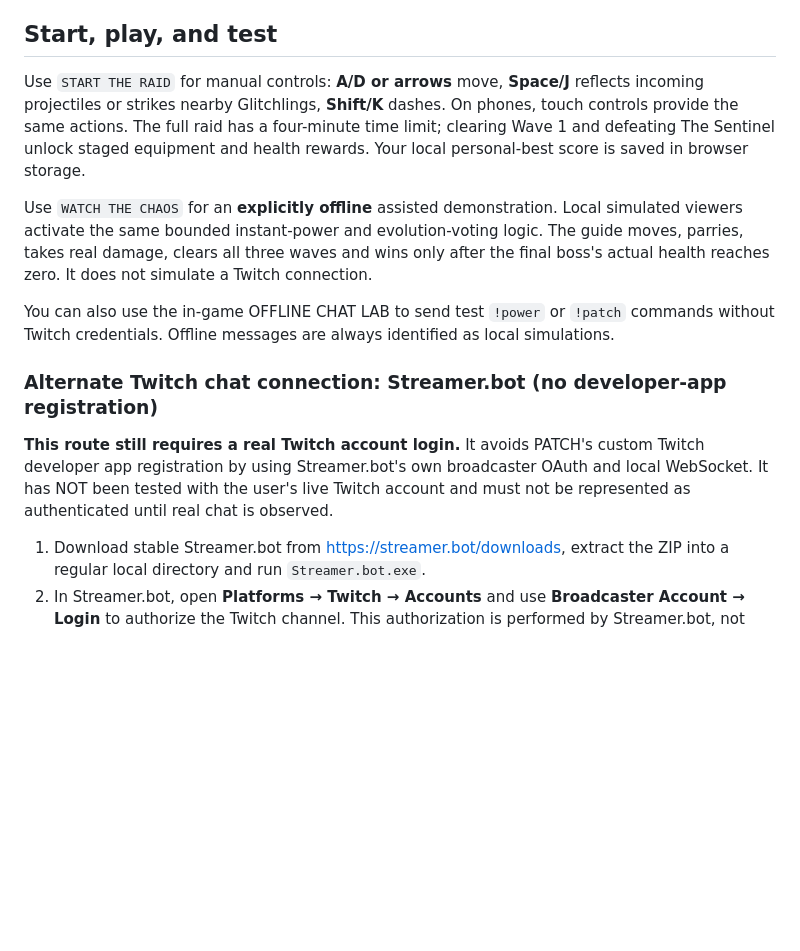
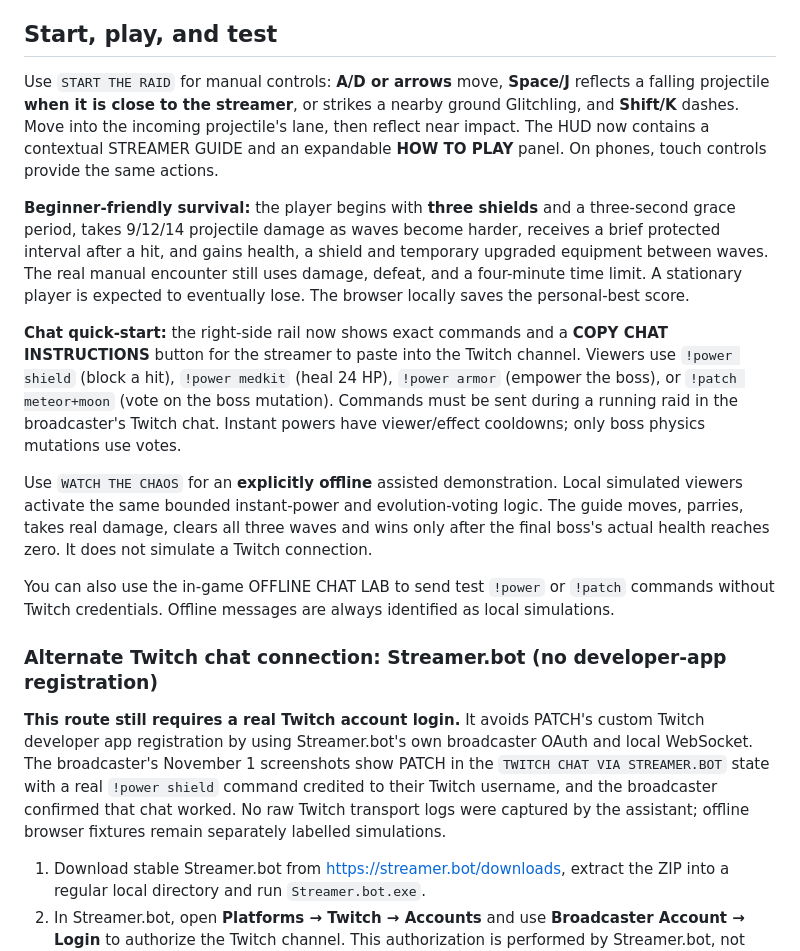
Before and after one commit to Iniwura/patch-live, a Markdown page: README.md, the part around the change. Drawn GitHub-style; blank space fills up the shorter version.

Commit message:
Document simple controls, three-shield survival, exact chat commands and observed broadcaster Twitch evidence

```diff
--- a/README.md
+++ b/README.md
@@ -53,7 +53,11 @@ Twitch Channel Points and approved Twitch monetization products could support op
 
 ## Start, play, and test
 
-Use `START THE RAID` for manual controls: **A/D or arrows** move, **Space/J** reflects incoming projectiles or strikes nearby Glitchlings, **Shift/K** dashes. On phones, touch controls provide the same actions. The full raid has a four-minute time limit; clearing Wave 1 and defeating The Sentinel unlock staged equipment and health rewards. Your local personal-best score is saved in browser storage.
+Use `START THE RAID` for manual controls: **A/D or arrows** move, **Space/J** reflects a falling projectile **when it is close to the streamer**, or strikes a nearby ground Glitchling, and **Shift/K** dashes. Move into the incoming projectile's lane, then reflect near impact. The HUD now contains a contextual STREAMER GUIDE and an expandable **HOW TO PLAY** panel. On phones, touch controls provide the same actions.
+
+**Beginner-friendly survival:** the player begins with **three shields** and a three-second grace period, takes 9/12/14 projectile damage as waves become harder, receives a brief protected interval after a hit, and gains health, a shield and temporary upgraded equipment between waves. The real manual encounter still uses damage, defeat, and a four-minute time limit. A stationary player is expected to eventually lose. The browser locally saves the personal-best score.
+
+**Chat quick-start:** the right-side rail now shows exact commands and a **COPY CHAT INSTRUCTIONS** button for the streamer to paste into the Twitch channel. Viewers use `!power shield` (block a hit), `!power medkit` (heal 24 HP), `!power armor` (empower the boss), or `!patch meteor+moon` (vote on the boss mutation). Commands must be sent during a running raid in the broadcaster's Twitch chat. Instant powers have viewer/effect cooldowns; only boss physics mutations use votes.
 
 Use `WATCH THE CHAOS` for an **explicitly offline** assisted demonstration. Local simulated viewers activate the same bounded instant-power and evolution-voting logic. The guide moves, parries, takes real damage, clears all three waves and wins only after the final boss's actual health reaches zero. It does not simulate a Twitch connection.
 
@@ -61,7 +65,7 @@ You can also use the in-game OFFLINE CHAT LAB to send test `!power` or `!patch`
 
 ### Alternate Twitch chat connection: Streamer.bot (no developer-app registration)
 
-**This route still requires a real Twitch account login.** It avoids PATCH's custom Twitch developer app registration by using Streamer.bot's own broadcaster OAuth and local WebSocket. It has NOT been tested with the user's live Twitch account and must not be represented as authenticated until real chat is observed.
+**This route still requires a real Twitch account login.** It avoids PATCH's custom Twitch developer app registration by using Streamer.bot's own broadcaster OAuth and local WebSocket. The broadcaster's November 1 screenshots show PATCH in the `TWITCH CHAT VIA STREAMER.BOT` state with a real `!power shield` command credited to their Twitch username, and the broadcaster confirmed that chat worked. No raw Twitch transport logs were captured by the assistant; offline browser fixtures remain separately labelled simulations.
 
 1. Download stable Streamer.bot from https://streamer.bot/downloads, extract the ZIP into a regular local directory and run `Streamer.bot.exe`.
 2. In Streamer.bot, open **Platforms → Twitch → Accounts** and use **Broadcaster Account → Login** to authorize the Twitch channel. This authorization is performed by Streamer.bot, not PATCH.
```
